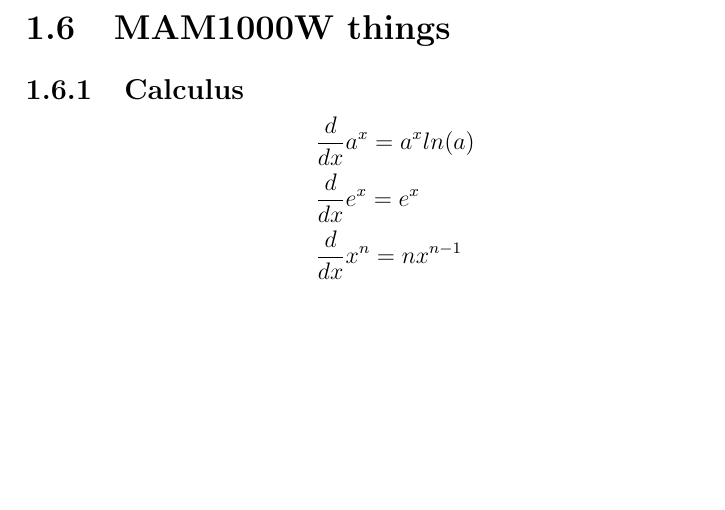
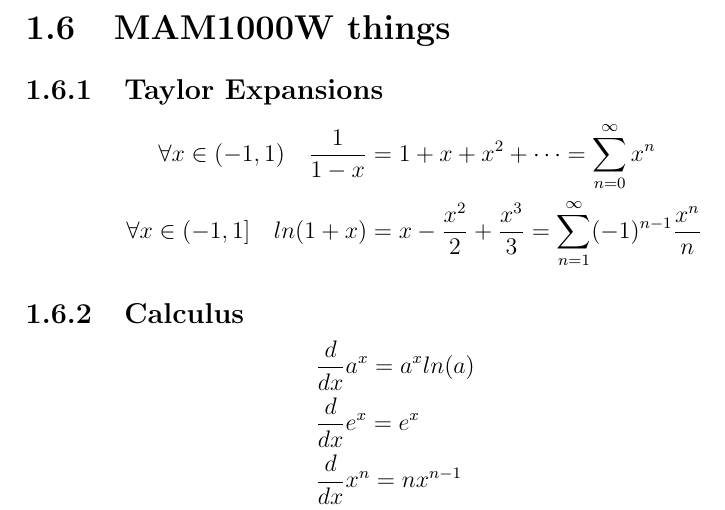
Before and after one commit to beyarkay/STA3041F_Notes, a LaTeX thesis (STA3041F_Notes.tex, which reads ch01_pre_3041F.tex): part of page 13 of 72, cut so that both start at the same text, the shorter picture padded with empty space. Compiled offline with pdfLaTeX.

Commit message:
Add some taylor series expansions

```diff
--- a/ch01_pre_3041F.tex
+++ b/ch01_pre_3041F.tex
@@ -340,6 +340,17 @@ Also, we can use FOIL for covariance:
 
 
 \section{MAM1000W things}
+\subsection{Taylor Expansions}
+\begin{equation*}
+    \begin{aligned}
+        \forall x\in(-1,1)\quad \frac{1}{1-x} &= 1 + x + x^{2} + \dots = \sum_{n=0}^{\infty} x^{n} \\
+        \forall x\in(-1,1]\quad ln(1+x) &= x - \frac{x^{2}}{2} + \frac{x^{3}}{3} = \sum_{n=1}^{\infty} (-1)^{n-1}\frac{x^{n}}{n} \\
+    \end{aligned}
+\end{equation*}
+
+
+
+
 \subsection{Calculus}
 \begin{equation*}
     \begin{aligned}
```
